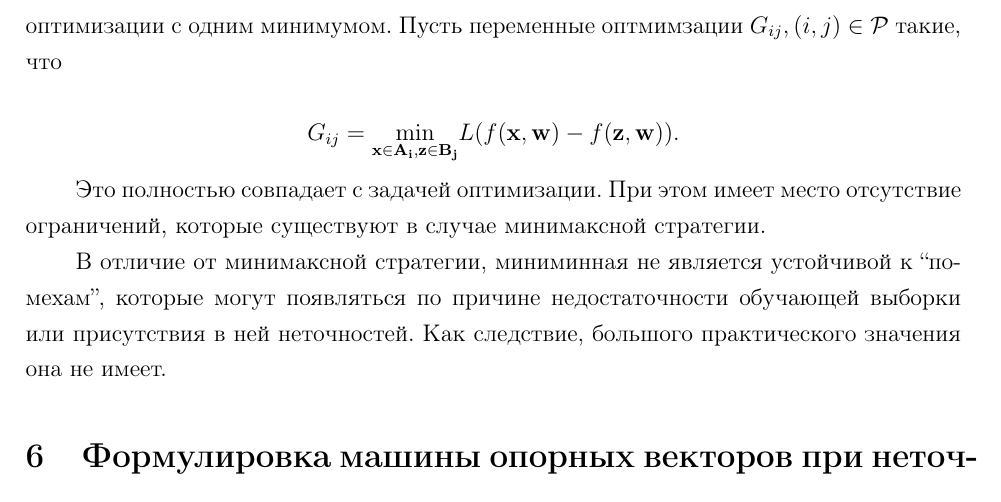
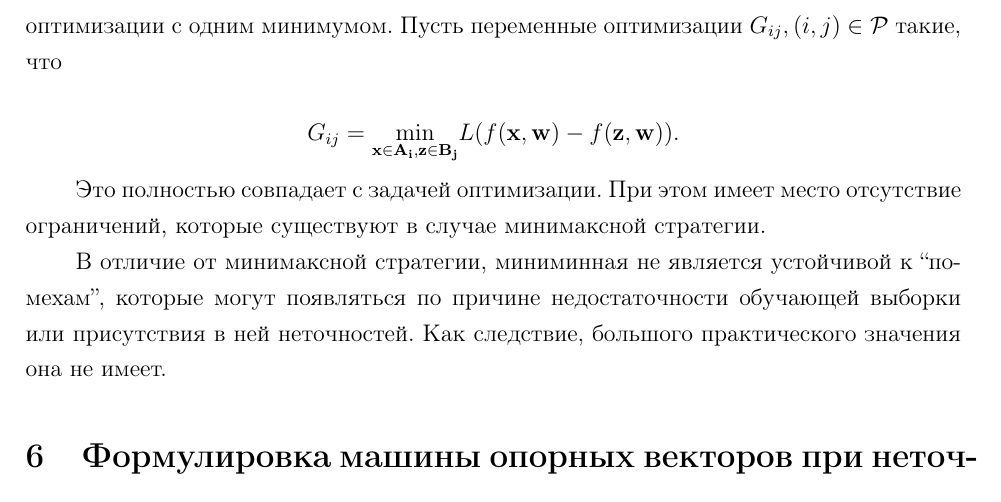
Before and after one commit to igorbotian/phd-articles, a LaTeX document (src/article.tex): part of page 9 of 14, cut so that both start at the same text. Compiled offline with pdfLaTeX.

Commit message:
Исправление опечатки

```diff
--- a/src/article.tex
+++ b/src/article.tex
@@ -442,7 +442,7 @@ G_{ij} \succ 0, (i, j) \in \Rho.
 \par
 Существует также и другой ``крайний'' случай, когда рассматривается нижняя граница оценки риска.
 Производится поиск минимума минимумов, что приводит к задаче оптимизации с одним минимумом.
-Пусть переменные оптмимзации \(G_{ij}, (i, j) \in \Rho\) такие, что
+Пусть переменные оптимизации \(G_{ij}, (i, j) \in \Rho\) такие, что
 
 \[
 G_{ij} = \underset{\mathbf{x} \in \mathbf{A_i}, \mathbf{z} \in \mathbf{B_j}}{\operatorname{min}} L (f (\mathbf{x}, \mathbf{w}) - f(\mathbf{z}, \mathbf{w})).
```
